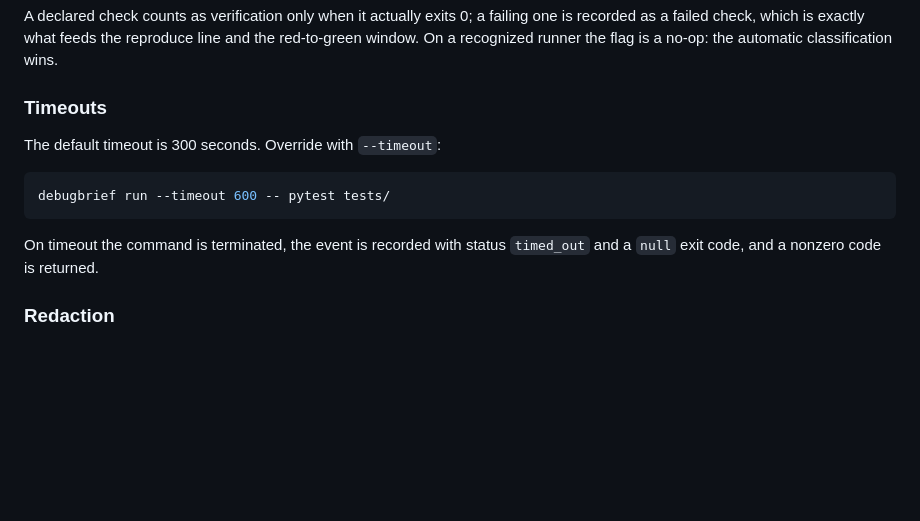
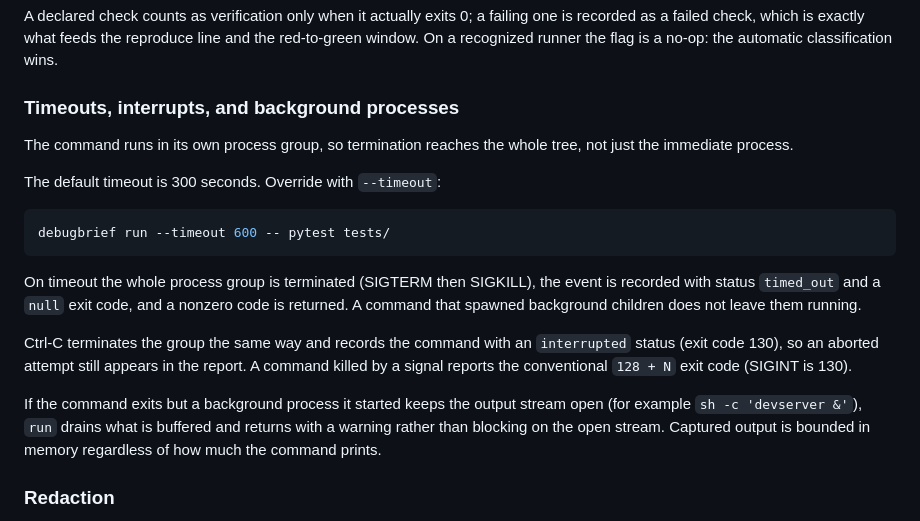
Before and after one commit to hari-kancharla/Debug-Brief, a Markdown page: docs/COMMANDS.md, the part around the change. GitHub-like rendering; blank space fills up the shorter version.

````diff
--- a/docs/COMMANDS.md
+++ b/docs/COMMANDS.md
@@ -132,7 +132,10 @@ failing one is recorded as a failed check, which is exactly what feeds the
 reproduce line and the red-to-green window. On a recognized runner the flag is
 a no-op: the automatic classification wins.
 
-### Timeouts
+### Timeouts, interrupts, and background processes
+
+The command runs in its own process group, so termination reaches the whole
+tree, not just the immediate process.
 
 The default timeout is 300 seconds. Override with `--timeout`:
 
@@ -140,8 +143,20 @@ The default timeout is 300 seconds. Override with `--timeout`:
 debugbrief run --timeout 600 -- pytest tests/
 ```
 
-On timeout the command is terminated, the event is recorded with status
-`timed_out` and a `null` exit code, and a nonzero code is returned.
+On timeout the whole process group is terminated (SIGTERM then SIGKILL), the
+event is recorded with status `timed_out` and a `null` exit code, and a nonzero
+code is returned. A command that spawned background children does not leave them
+running.
+
+Ctrl-C terminates the group the same way and records the command with an
+`interrupted` status (exit code 130), so an aborted attempt still appears in the
+report. A command killed by a signal reports the conventional `128 + N` exit
+code (SIGINT is 130).
+
+If the command exits but a background process it started keeps the output stream
+open (for example `sh -c 'devserver &'`), `run` drains what is buffered and
+returns with a warning rather than blocking on the open stream. Captured output
+is bounded in memory regardless of how much the command prints.
 
 ### Redaction
 
````
Also changed, not shown: CHANGELOG.md (+21 -0 lines).
